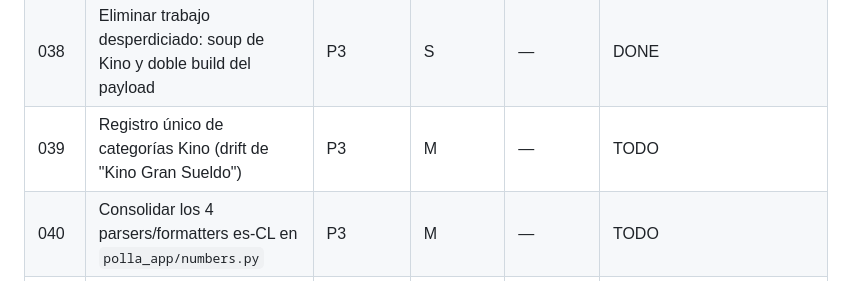
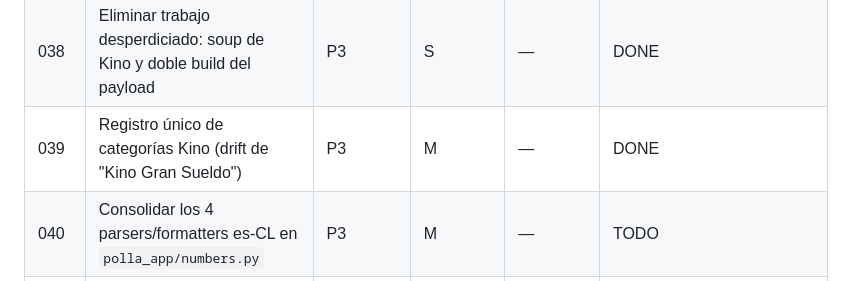
Before and after one commit to cortega26/polla, a Markdown page: plans/README.md, the part around the change. GitHub-like rendering.

Commit message:
docs(plans): 039 DONE y archivado

```diff
--- a/plans/README.md
+++ b/plans/README.md
@@ -36,7 +36,7 @@ su fila al terminar.
 | 036 | pages.yml reutiliza artefactos de scrape.yml en vez de re-ingestar | P3 | M | — | DONE |
 | 037 | Reconciliar docs: API.md, CHANGELOG, docs/implementation, observability.md | P3 | M | — | DONE |
 | 038 | Eliminar trabajo desperdiciado: soup de Kino y doble build del payload | P3 | S | — | DONE |
-| 039 | Registro único de categorías Kino (drift de "Kino Gran Sueldo") | P3 | M | — | TODO |
+| 039 | Registro único de categorías Kino (drift de "Kino Gran Sueldo") | P3 | M | — | DONE |
 | 040 | Consolidar los 4 parsers/formatters es-CL en `polla_app/numbers.py` | P3 | M | — | TODO |
 | 041 | `_get_or_create_worksheet`: solo capturar WorksheetNotFound | P3 | S | — | TODO |
 | 042 | Tolerar puntuación final en montos de openloto (`$1.000.000.-`) | P3 | S | — | TODO |
```
Also changed, not shown: plans/archive/039-category-registry.md (renamed from plans/039-category-registry.md).
